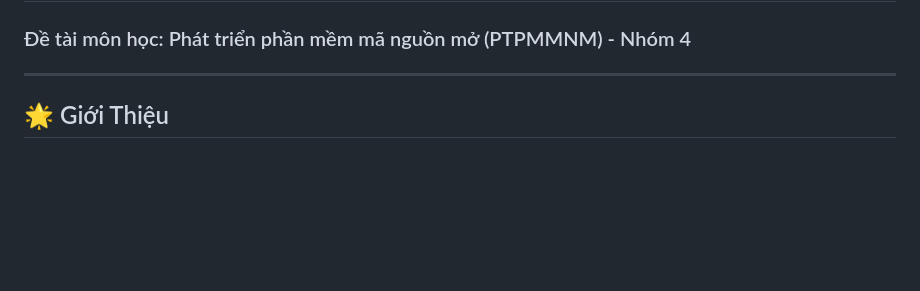
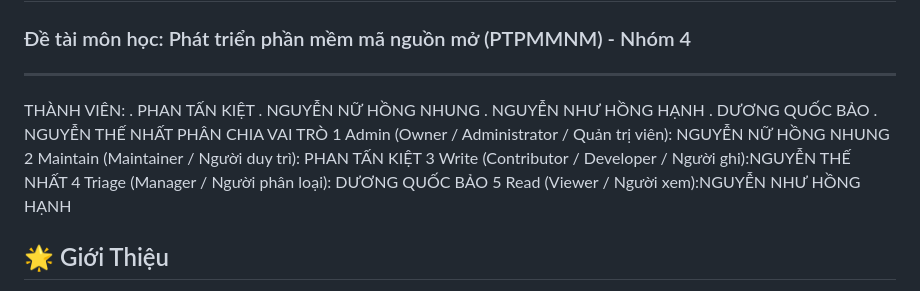
Before and after one commit to Kietphan2812/DOAN_SSO, a Markdown page: README.md, the part around the change. Drawn GitHub-style; blank space fills up the shorter version.

Commit message:
update: cap nhat README.md

```diff
--- a/README.md
+++ b/README.md
@@ -2,6 +2,13 @@
 ### Đề tài môn học: Phát triển phần mềm mã nguồn mở (PTPMMNM) - Nhóm 4
 
 ---
+THÀNH VIÊN: .
+PHAN TẤN KIỆT .
+NGUYỄN NỮ HỒNG NHUNG .
+NGUYỄN NHƯ HỒNG HẠNH .
+DƯƠNG QUỐC BẢO .
+NGUYỄN THẾ NHẤT
+ PHÂN CHIA VAI TRÒ 1 Admin (Owner / Administrator / Quản trị viên): NGUYỄN NỮ HỒNG NHUNG 2 Maintain (Maintainer / Người duy trì): PHAN TẤN KIỆT 3 Write (Contributor / Developer / Người ghi):NGUYỄN THẾ NHẤT 4 Triage (Manager / Người phân loại): DƯƠNG QUỐC BẢO 5 Read (Viewer / Người xem):NGUYỄN NHƯ HỒNG HẠNH
 
 ## 🌟 Giới Thiệu
 Dự án **AURA FASHION** là hệ thống website thương mại điện tử chuyên ngành thời trang được xây dựng hoàn toàn bằng các công nghệ mã nguồn mở (Node.js, Express.js, SQLite, Vanilla CSS/JS, Nodemailer, JWT, bcryptjs).
```
